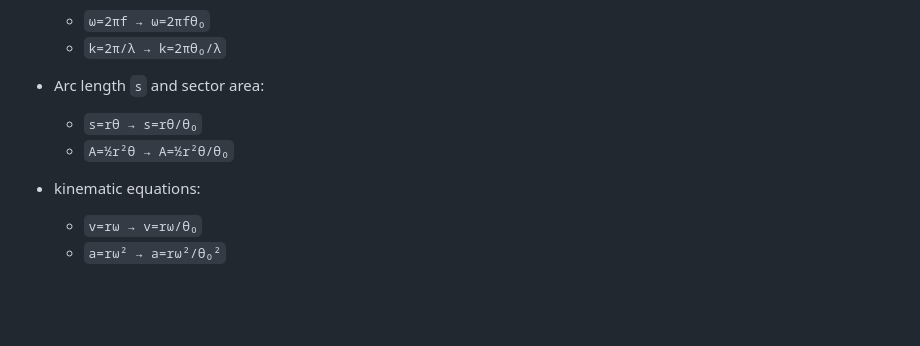
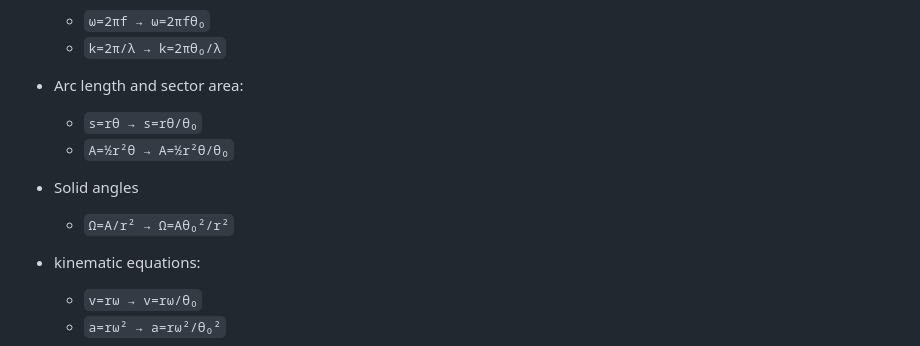
Before and after one commit to cmichelenstrofer/DimensionfulAngles.jl, a Markdown page: docs/src/proposed.md, the part around the change. GitHub-like rendering; blank space fills up the shorter version.

```diff
--- a/docs/src/proposed.md
+++ b/docs/src/proposed.md
@@ -26,10 +26,13 @@ Some examples of how common equations would be modified in such systems, using `
       + ``ω=2πf → ω=2πfθ₀``
       + ``k=2π/λ → k=2πθ₀/λ``
 
-  - Arc length ``s`` and sector area:
+  - Arc length and sector area:
 
       + ``s=rθ → s=rθ/θ₀``
       + ``A=½r²θ → A=½r²θ/θ₀``
+
+  - Solid angles
+      + ``Ω=A/r² → Ω=Aθ₀²/r²``
 
   - kinematic equations:
 
```
